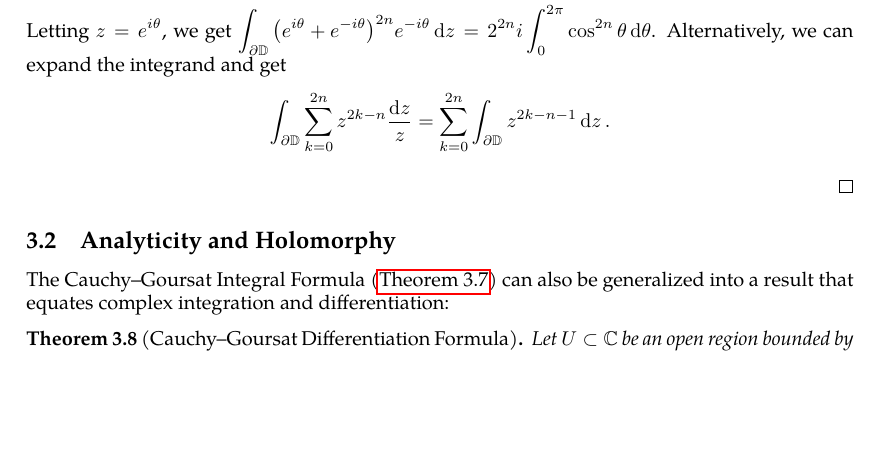
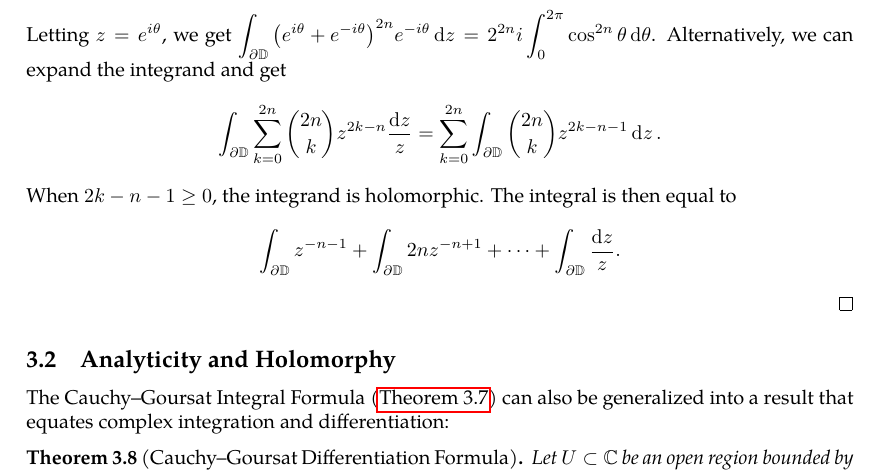
Before and after one commit to slipperking/complex-analysis-latex, a LaTeX document (main.tex): part of page 39 of 68, cut so that both start at the same text, the shorter picture padded with empty space. Compiled offline with pdfLaTeX.

Commit message:
overleaf_to_git (Fri Jun 20 01:42:53 2025 -0700): update main.tex from r13712 to r13721

```diff
--- a/main.tex
+++ b/main.tex
@@ -1030,8 +1030,8 @@ We have also already seen the utility of parameterization via a polar transforma
 \end{example}
 \begin{proof}
     Consider the integral \[\int_{\partial\mathbb{D}}\qty(z+\frac{1}{z})^{2n}\frac{\ddz}{z}.\]
-    Letting \(z=e^{i\theta}\), we get \(\int_{\partial\mathbb{D}}\qty(e^{i\theta}+e^{-i\theta})^{2n}e^{-i\theta}\ddz=2^{2n}i\int_0^{2\pi}\cos^{2n}\theta\dd{\theta}\). Alternatively, we can expand the integrand and get \[\int_{\partial\mathbb{D}}\sum_{k=0}^{2n}z^{2k-n}\frac{\ddz}{z}=\sum_{k=0}^{2n}\int_{\partial\mathbb{D}}z^{2k-n-1}\ddz.\]
-
+    Letting \(z=e^{i\theta}\), we get \(\int_{\partial\mathbb{D}}\qty(e^{i\theta}+e^{-i\theta})^{2n}e^{-i\theta}\ddz=2^{2n}i\int_0^{2\pi}\cos^{2n}\theta\dd{\theta}\). Alternatively, we can expand the integrand and get \[\int_{\partial\mathbb{D}}\sum_{k=0}^{2n}\binom{2n}{k}z^{2k-n}\frac{\ddz}{z}=\sum_{k=0}^{2n}\int_{\partial\mathbb{D}}\binom{2n}{k}z^{2k-n-1}\ddz.\]
+    When \(2k-n-1\ge0\), the integrand is holomorphic. The integral is then equal to \[\int_{\partial\mathbb{D}}z^{-n-1}+\int_{\partial\mathbb{D}}2nz^{-n+1}+\cdots+\int_{\partial\mathbb{D}}\frac{\ddz}{z}.\]
 \end{proof}
 \subsection{Analyticity and Holomorphy}\label{sec:analyticityandholomorphy}
 The Cauchy--Goursat Integral Formula (\autoref{thm:cauchygoursatformula}) can also be generalized into a result that equates complex integration and differentiation:
```
